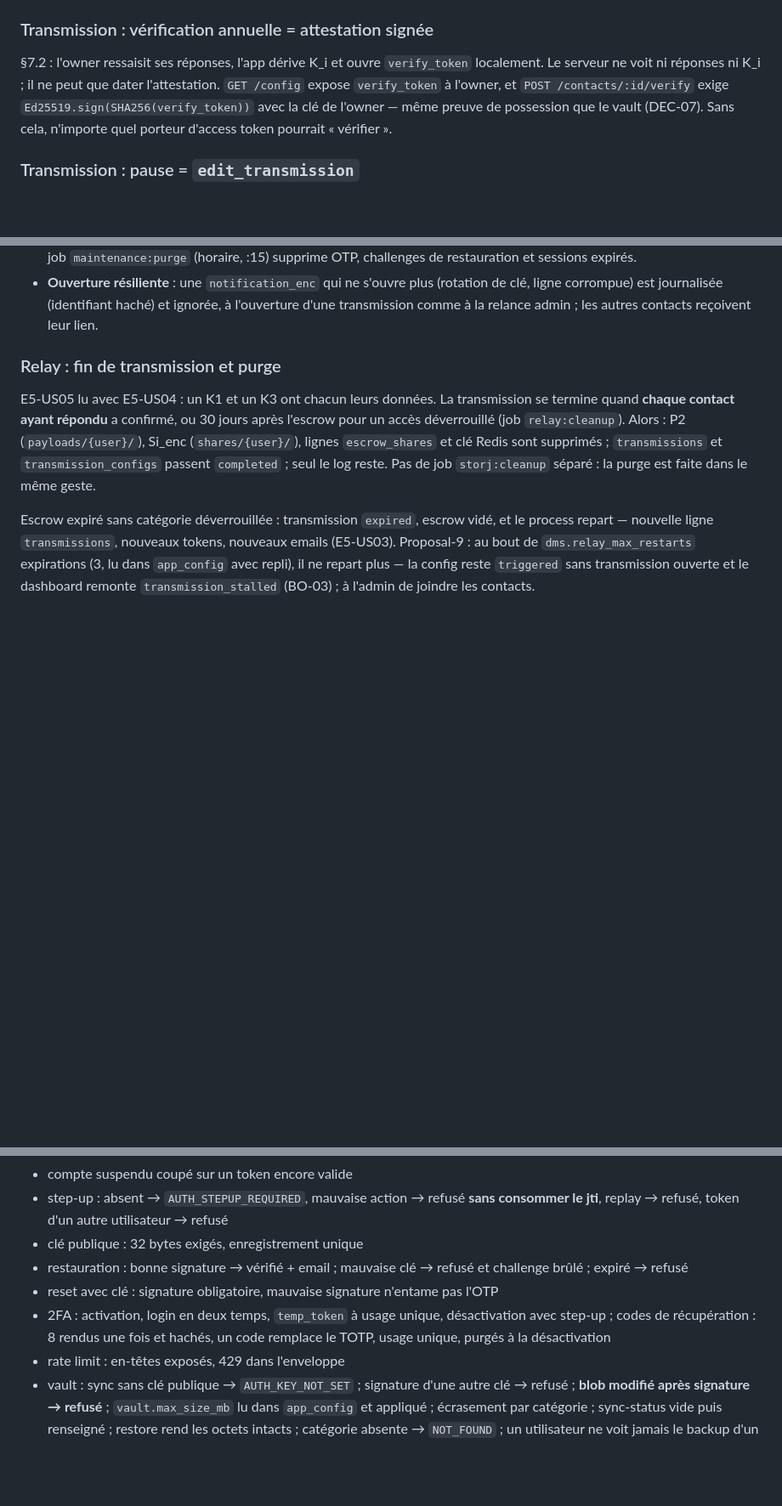
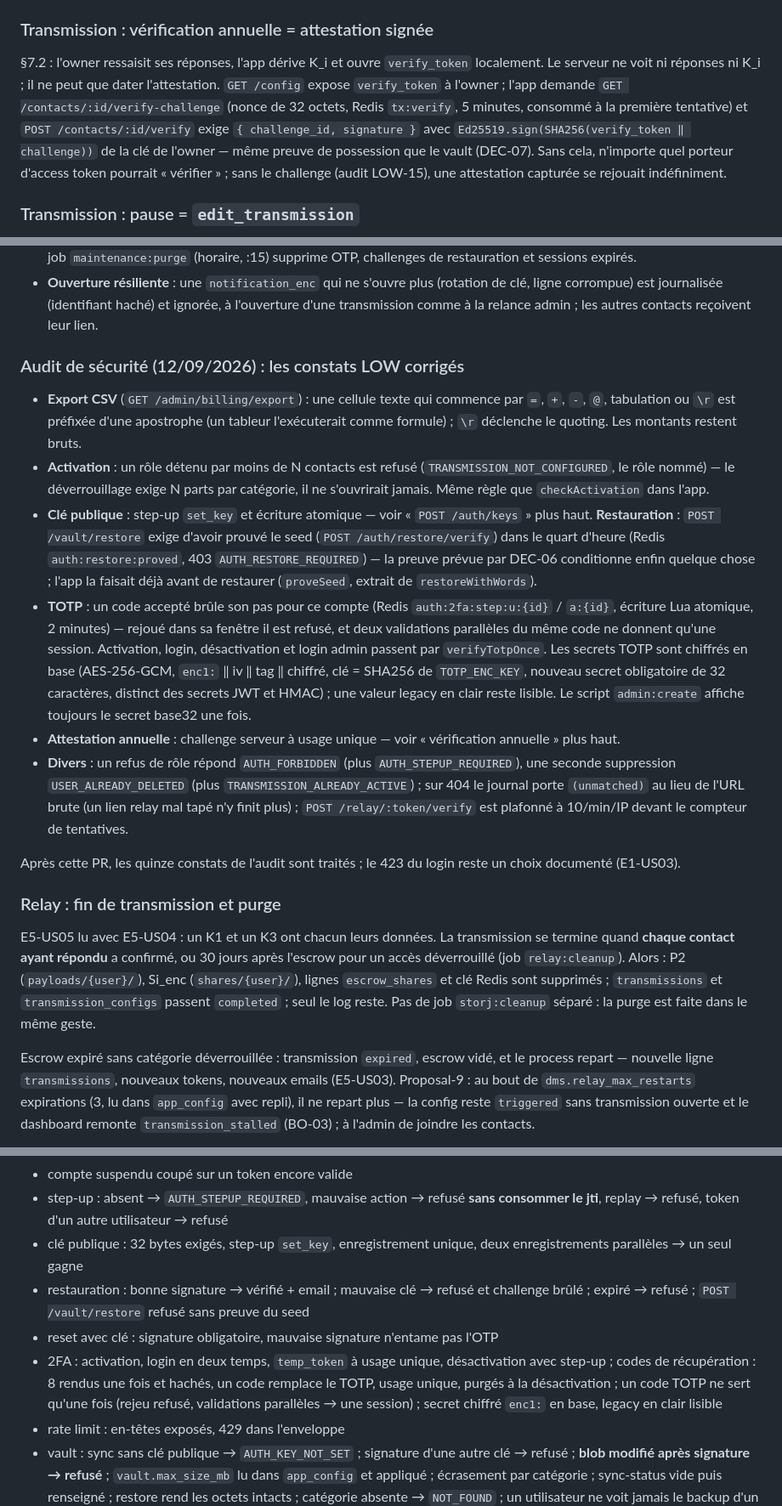
Before and after one commit to iamvaln/relais, a Markdown page: docs/backend.md, 3 parts joined by grey strips. Shown at 85% size. Drawn GitHub-style; blank space fills up the shorter version.

Commit message:
Docs : les constats LOW de l'audit (backend §3, questions ouvertes, mobile)
Co-Authored-By: Claude Fable 5.1 <noreply@anthropic.com>
Claude-Session: https://claude.ai/code/session_01NgByMVC9r3EGzNfFSw2X1H

```diff
--- a/docs/backend.md
+++ b/docs/backend.md
@@ -348,10 +354,14 @@ conservés) → modifier → `POST /activate` avec de nouvelles parts signées.
 
 §7.2 : l'owner ressaisit ses réponses, l'app dérive K_i et ouvre
 `verify_token` localement. Le serveur ne voit ni réponses ni K_i ; il ne
-peut que dater l'attestation. `GET /config` expose `verify_token` à l'owner,
-et `POST /contacts/:id/verify` exige `Ed25519.sign(SHA256(verify_token))`
-avec la clé de l'owner — même preuve de possession que le vault (DEC-07).
-Sans cela, n'importe quel porteur d'access token pourrait « vérifier ».
+peut que dater l'attestation. `GET /config` expose `verify_token` à l'owner ;
+l'app demande `GET /contacts/:id/verify-challenge` (nonce de 32 octets,
+Redis `tx:verify`, 5 minutes, consommé à la première tentative) et
+`POST /contacts/:id/verify` exige `{ challenge_id, signature }` avec
+`Ed25519.sign(SHA256(verify_token ‖ challenge))` de la clé de l'owner — même
+preuve de possession que le vault (DEC-07). Sans cela, n'importe quel
+porteur d'access token pourrait « vérifier » ; sans le challenge (audit
+LOW-15), une attestation capturée se rejouait indéfiniment.
 
 ### Transmission : pause = `edit_transmission`
 
@@ -538,6 +548,43 @@ les autres suivent dans des PR dédiées.
   (rotation de clé, ligne corrompue) est journalisée (identifiant haché) et
   ignorée, à l'ouverture d'une transmission comme à la relance admin ; les
   autres contacts reçoivent leur lien.
+
+### Audit de sécurité (12/09/2026) : les constats LOW corrigés
+
+- **Export CSV** (`GET /admin/billing/export`) : une cellule texte qui
+  commence par `=`, `+`, `-`, `@`, tabulation ou `\r` est préfixée d'une
+  apostrophe (un tableur l'exécuterait comme formule) ; `\r` déclenche le
+  quoting. Les montants restent bruts.
+- **Activation** : un rôle détenu par moins de N contacts est refusé
+  (`TRANSMISSION_NOT_CONFIGURED`, le rôle nommé) — le déverrouillage exige N
+  parts par catégorie, il ne s'ouvrirait jamais. Même règle que
+  `checkActivation` dans l'app.
+- **Clé publique** : step-up `set_key` et écriture atomique — voir
+  « `POST /auth/keys` » plus haut. **Restauration** : `POST /vault/restore`
+  exige d'avoir prouvé le seed (`POST /auth/restore/verify`) dans le quart
+  d'heure (Redis `auth:restore:proved`, 403 `AUTH_RESTORE_REQUIRED`) — la
+  preuve prévue par DEC-06 conditionne enfin quelque chose ; l'app la faisait
+  déjà avant de restaurer (`proveSeed`, extrait de `restoreWithWords`).
+- **TOTP** : un code accepté brûle son pas pour ce compte (Redis
+  `auth:2fa:step:u:{id}` / `a:{id}`, écriture Lua atomique, 2 minutes) —
+  rejoué dans sa fenêtre il est refusé, et deux validations parallèles du
+  même code ne donnent qu'une session. Activation, login, désactivation et
+  login admin passent par `verifyTotpOnce`. Les secrets TOTP sont chiffrés en
+  base (AES-256-GCM, `enc1:` ‖ iv ‖ tag ‖ chiffré, clé = SHA256 de
+  `TOTP_ENC_KEY`, nouveau secret obligatoire de 32 caractères, distinct des
+  secrets JWT et HMAC) ; une valeur legacy en clair reste lisible. Le script
+  `admin:create` affiche toujours le secret base32 une fois.
+- **Attestation annuelle** : challenge serveur à usage unique — voir
+  « vérification annuelle » plus haut.
+- **Divers** : un refus de rôle répond `AUTH_FORBIDDEN` (plus
+  `AUTH_STEPUP_REQUIRED`), une seconde suppression `USER_ALREADY_DELETED`
+  (plus `TRANSMISSION_ALREADY_ACTIVE`) ; sur 404 le journal porte
+  `(unmatched)` au lieu de l'URL brute (un lien relay mal tapé n'y finit
+  plus) ; `POST /relay/:token/verify` est plafonné à 10/min/IP devant le
+  compteur de tentatives.
+
+Après cette PR, les quinze constats de l'audit sont traités ; le 423 du login
+reste un choix documenté (E1-US03).
 
 ### Relay : fin de transmission et purge
 
@@ -754,10 +801,10 @@ et d'un stockage vides. Ils couvrent notamment :
 - révocation immédiate après logout, changement et réinitialisation de mot de passe
 - compte suspendu coupé sur un token encore valide
 - step-up : absent → `AUTH_STEPUP_REQUIRED`, mauvaise action → refusé **sans consommer le jti**, replay → refusé, token d'un autre utilisateur → refusé
-- clé publique : 32 bytes exigés, enregistrement unique
-- restauration : bonne signature → vérifié + email ; mauvaise clé → refusé et challenge brûlé ; expiré → refusé
+- clé publique : 32 bytes exigés, step-up `set_key`, enregistrement unique, deux enregistrements parallèles → un seul gagne
+- restauration : bonne signature → vérifié + email ; mauvaise clé → refusé et challenge brûlé ; expiré → refusé ; `POST /vault/restore` refusé sans preuve du seed
 - reset avec clé : signature obligatoire, mauvaise signature n'entame pas l'OTP
-- 2FA : activation, login en deux temps, `temp_token` à usage unique, désactivation avec step-up ; codes de récupération : 8 rendus une fois et hachés, un code remplace le TOTP, usage unique, purgés à la désactivation
+- 2FA : activation, login en deux temps, `temp_token` à usage unique, désactivation avec step-up ; codes de récupération : 8 rendus une fois et hachés, un code remplace le TOTP, usage unique, purgés à la désactivation ; un code TOTP ne sert qu'une fois (rejeu refusé, validations parallèles → une session) ; secret chiffré `enc1:` en base, legacy en clair lisible
 - rate limit : en-têtes exposés, 429 dans l'enveloppe
 - vault : sync sans clé publique → `AUTH_KEY_NOT_SET` ; signature d'une
   autre clé → refusé ; **blob modifié après signature → refusé** ;
```
Also changed, not shown: other parts of docs/backend.md (+10 -4 lines), docs/mobile.md (+6 -4 lines), docs/open-questions.md (+1 -1 lines).
